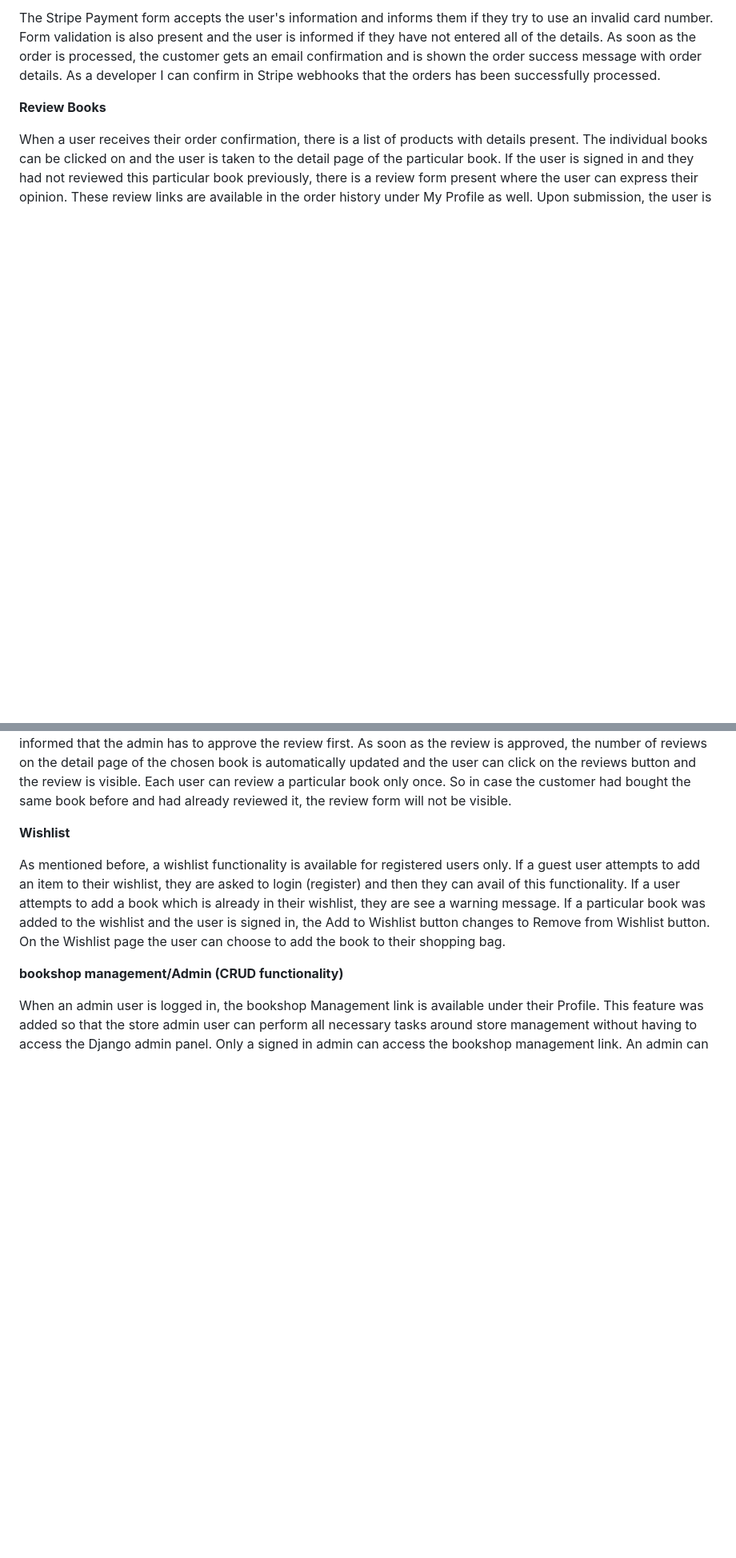
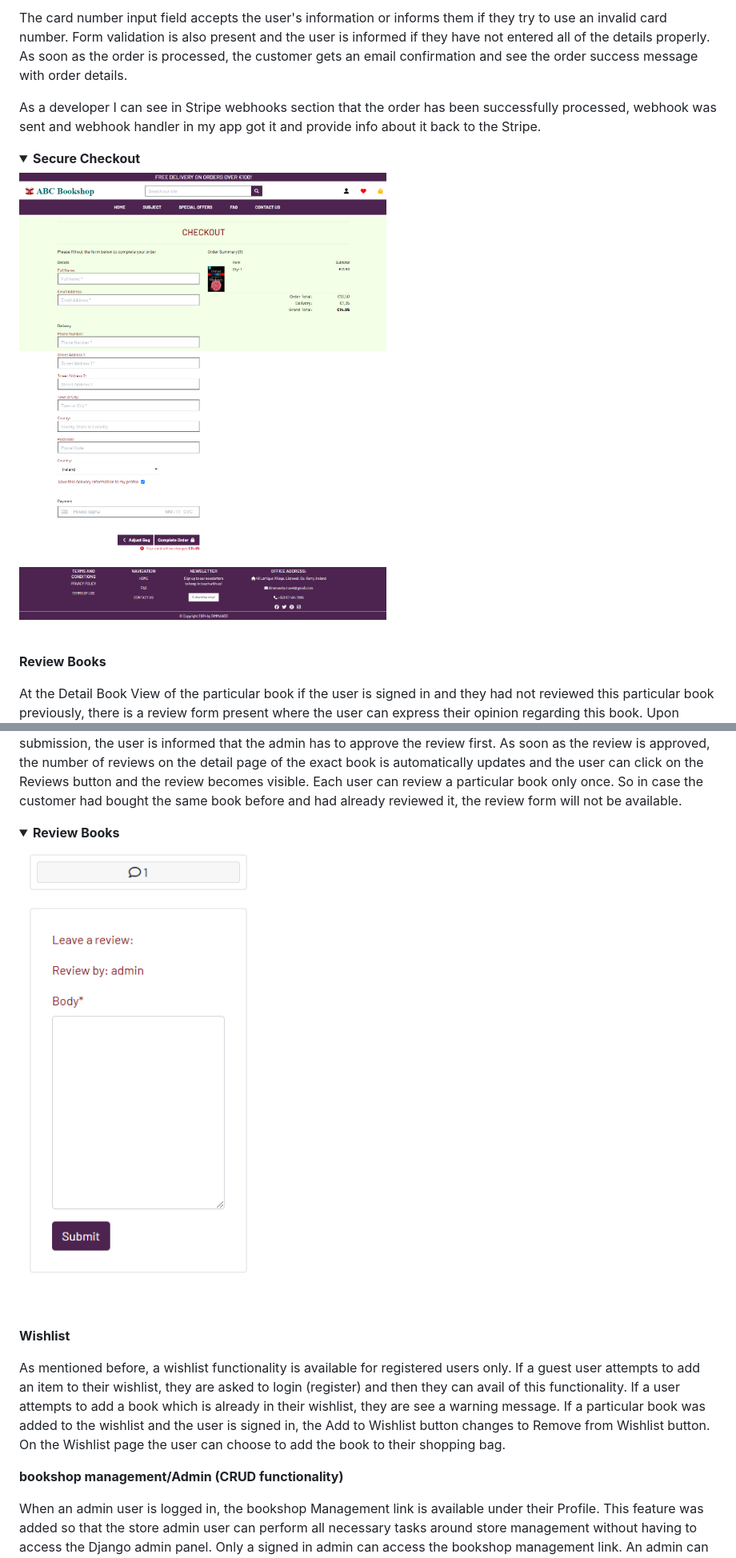
Before and after one commit to dimmando/abc-bookshop, a Markdown page: README.md, 2 parts joined by grey strips. Shown: that part at 80% size. Rendered like a GitHub page; pictures changed too: documentation/review.png (added), documentation/secure_checkout.png (added); folded sections open; blank space fills up the shorter version.

```diff
--- a/README.md
+++ b/README.md
@@ -418,14 +421,25 @@ The user can choose to adjust bag their bag which takes them back to their shopp
 
-The Stripe Payment form accepts the user's information and informs them if they try to use an invalid card number. Form validation is also present and the user is informed if they have not entered all of the details.
-As soon as the order is processed, the customer gets an email confirmation and is shown the order success message with order details.
-As a developer I can confirm in Stripe webhooks that the orders has been successfully processed.
+The card number input field accepts the user's information or informs them if they try to use an invalid card number. Form validation is also present and the user is informed if they have not entered all of the details properly.
+As soon as the order is processed, the customer gets an email confirmation and see the order success message with order details.
+
+As a developer I can see in Stripe webhooks section that the order has been successfully processed, webhook was sent and webhook handler in my app got it and provide info about it back to the Stripe.
+
+  <details><summary><b>Secure Checkout</b></summary>
+
+  ![Secure Checkout](documentation/secure_checkout.png)
+  </details><br>
 
 **Review Books**
 
-When a user receives their order confirmation, there is a list of products with details present. The individual books can be clicked on and the user is taken to the detail page of the particular book. If the user is signed in and they had not reviewed this particular book previously, there is a review form present where the user can express their opinion. These review links are available in the order history under My Profile as well.
+At the Detail Book View of the particular book if the user is signed in and they had not reviewed this particular book previously, there is a review form present where the user can express their opinion regarding this book.
 Upon submission, the user is informed that the admin has to approve the review first.
-As soon as the review is approved, the number of reviews on the detail page of the chosen book is automatically updated and the user can click on the reviews button and the review is visible.
-Each user can review a particular book only once. So in case the customer had bought the same book before and had already reviewed it, the review form will not be visible.
+As soon as the review is approved, the number of reviews on the detail page of the exact book is automatically updates and the user can click on the Reviews button and the review becomes visible.
+Each user can review a particular book only once. So in case the customer had bought the same book before and had already reviewed it, the review form will not be available.
+
+  <details><summary><b>Review Books</b></summary>
+
+  ![Review Books](documentation/review.png)
+  </details><br>
 
 **Wishlist**
 
```
Also changed, not shown: other parts of README.md (+11 -9 lines), documentation/shopping_bag.png (added).
